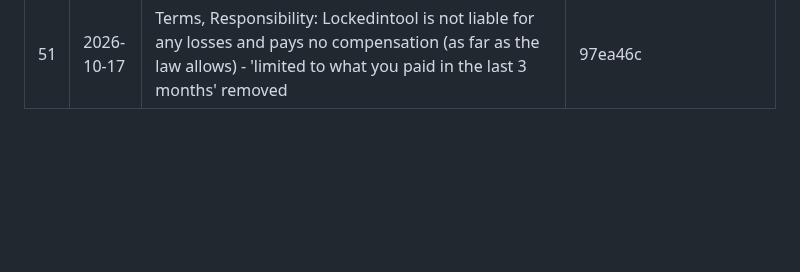
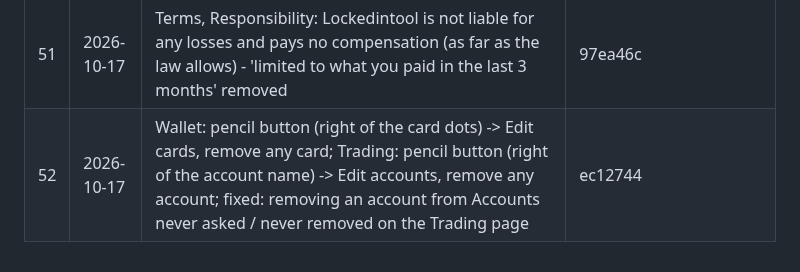
Before and after one commit to bethestoryownyourstory/story-lockedintool, a Markdown page: UPDATES.md, the part around the change. Drawn GitHub-style; blank space fills up the shorter version.

Commit message:
UPDATES.md: #52
Co-Authored-By: Claude Opus 5.5 <noreply@anthropic.com>
Claude-Session: https://claude.ai/code/session_01XLn6iqczBhEJDyNN2zXKam

```diff
--- a/UPDATES.md
+++ b/UPDATES.md
@@ -57,3 +57,4 @@ commits, pushed as a new update) - nothing else changes.
 | 49 | 2026-10-17 | The 'live prototype' page can never show again - not in the app, not while a window loads, not on a phone or computer browser (heading, switcher, note and Reset button removed; full screen from the first moment) | 4551aef |
 | 50 | 2026-10-17 | Terms: using Lockedintool means you agree it reads your bank and card details (payments, balances, last 4 digits) to show them in Money and Wallet; Privacy Policy: the Information Regulator line is removed; Information: 'Your bank' moved from Coming next to Everything is real | 1343a9b |
 | 51 | 2026-10-17 | Terms, Responsibility: Lockedintool is not liable for any losses and pays no compensation (as far as the law allows) - 'limited to what you paid in the last 3 months' removed | 97ea46c |
+| 52 | 2026-10-17 | Wallet: pencil button (right of the card dots) -> Edit cards, remove any card; Trading: pencil button (right of the account name) -> Edit accounts, remove any account; fixed: removing an account from Accounts never asked / never removed on the Trading page | ec12744 |
```
